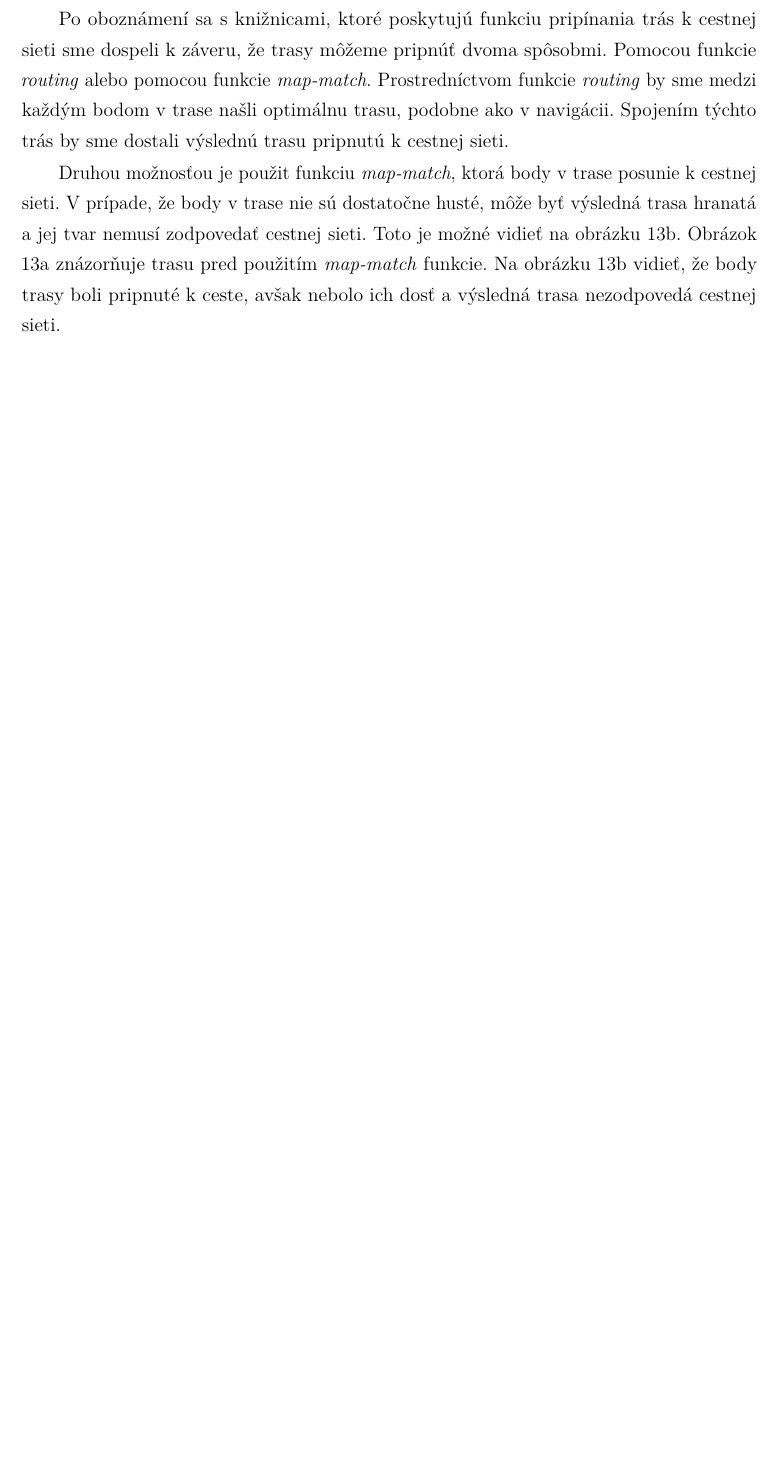
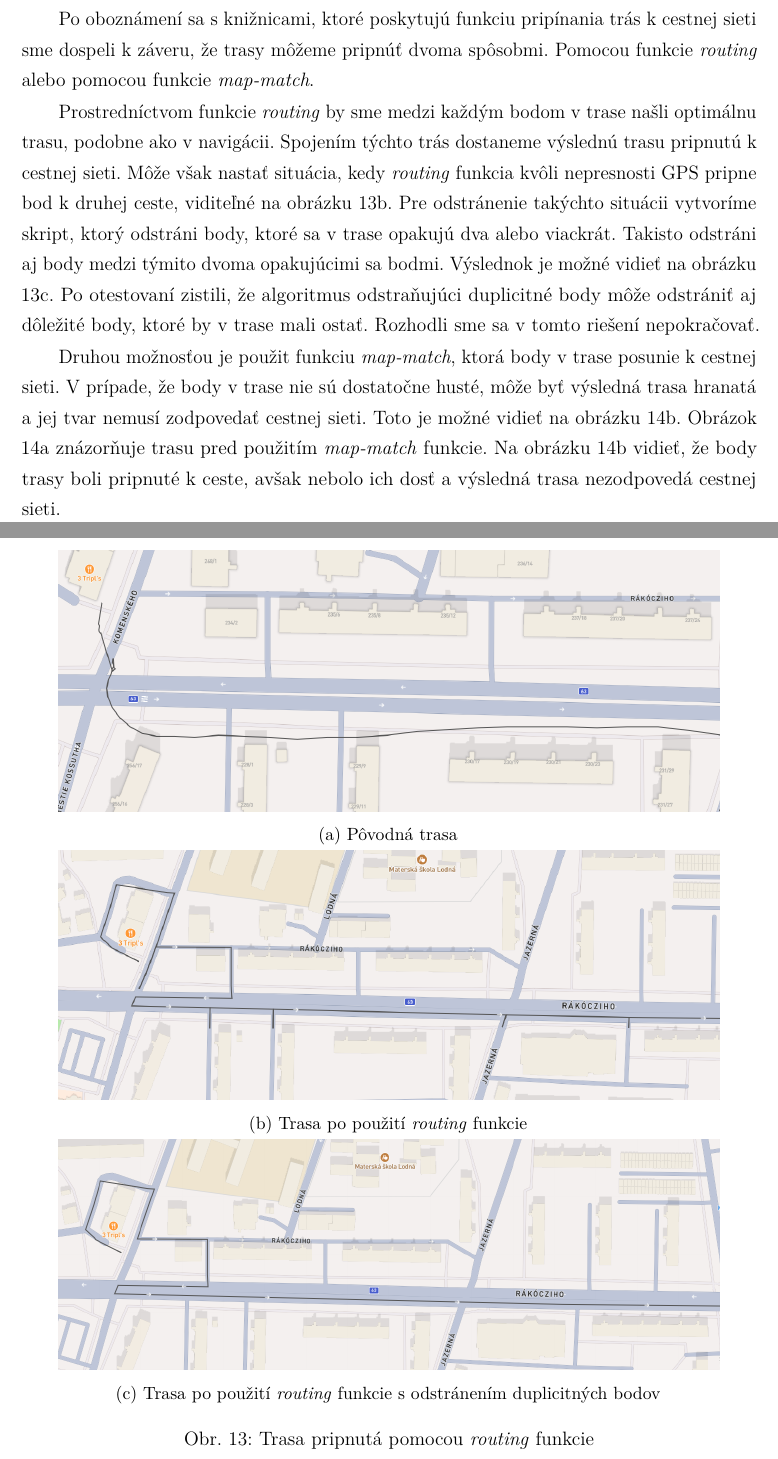
Before and after one commit to xburir/DP1, a LaTeX document (main.tex, which reads includes/navrh_riesenia.tex): part of page 37 of 46 before the commit and two parts of pages 37 and 38 of 48 after it, the two joined at a grey line, cut so that both start at the same text, the shorter picture padded with empty space. Compiled offline with pdfLaTeX.

Commit message:
docs: routing rozsirenie

```diff
--- a/includes/navrh_riesenia.tex
+++ b/includes/navrh_riesenia.tex
@@ -80,7 +80,33 @@ V aplikácii sú vytvorené priečinky \textit{uploads} a \textit{routes}. Do pr
 \subsection{Pripínanie trás k cestnej sieti}
 \textbf{Základná myšlienka}
 
-Po oboznámení sa s knižnicami, ktoré poskytujú funkciu pripínania trás k cestnej sieti sme dospeli k záveru, že trasy môžeme pripnúť dvoma spôsobmi. Pomocou funkcie \textit{routing} alebo pomocou funkcie \textit{map-match}. Prostredníctvom funkcie \textit{routing} by sme medzi každým bodom v trase našli optimálnu trasu, podobne ako v navigácii. Spojením týchto trás by sme dostali výslednú trasu pripnutú k cestnej sieti.
+Po oboznámení sa s knižnicami, ktoré poskytujú funkciu pripínania trás k cestnej sieti sme dospeli k záveru, že trasy môžeme pripnúť dvoma spôsobmi. Pomocou funkcie \textit{routing} alebo pomocou funkcie \textit{map-match}.
+
+Prostredníctvom funkcie \textit{routing} by sme medzi každým bodom v trase našli optimálnu trasu, podobne ako v navigácii. Spojením týchto trás dostaneme výslednú trasu pripnutú k cestnej sieti. Môže však nastať situácia, kedy \textit{routing} funkcia kvôli nepresnosti \acrshort{gps} pripne bod k druhej ceste, viditeľné na obrázku \ref{fig:routing-after}. Pre odstránenie takýchto situácii vytvoríme skript, ktorý odstráni body, ktoré sa v trase opakujú dva alebo viackrát. Takisto odstráni aj body medzi týmito dvoma opakujúcimi sa bodmi. Výslednok je možné vidieť na obrázku \ref{fig:routing-after-after}. Po otestovaní zistili, že algoritmus odstraňujúci duplicitné body môže odstrániť aj dôležité body, ktoré by v trase mali ostať. Rozhodli sme sa v tomto riešení nepokračovať.
+
+\begin{figure}
+    \centering
+    \begin{subfigure}{0.9\textwidth}
+        \centering
+        \includegraphics[width=\textwidth]{img/routing/pred.png}
+        \caption{Pôvodná trasa}
+        \label{fig:routing-original}
+    \end{subfigure}
+    \begin{subfigure}{0.9\textwidth}
+        \centering
+        \includegraphics[width=\textwidth]{img/routing/po.png}
+        \caption{Trasa po použití \textit{routing} funkcie}
+        \label{fig:routing-after}
+    \end{subfigure}
+    \begin{subfigure}{0.9\textwidth}
+        \centering
+        \includegraphics[width=\textwidth]{img/routing/po po.png}
+        \caption{Trasa po použití \textit{routing} funkcie s odstránením duplicitných bodov}
+        \label{fig:routing-after-after}
+    \end{subfigure}
+    \caption{Trasa pripnutá pomocou \textit{routing} funkcie}
+    \label{fig:routing}
+\end{figure}
 
 Druhou možnosťou je použit funkciu \textit{map-match}, ktorá body v trase posunie k cestnej sieti. V prípade, že body v trase nie sú dostatočne husté, môže byť výsledná trasa hranatá a jej tvar nemusí zodpovedať cestnej sieti. Toto je možné vidieť na obrázku \ref{fig:map-match-low-points-after}. Obrázok \ref{fig:map-match-low-points-before} znázorňuje trasu pred použitím \textit{map-match} funkcie. Na obrázku \ref{fig:map-match-low-points-after} vidieť, že body trasy boli pripnuté k ceste, avšak nebolo ich dosť a výsledná trasa nezodpovedá cestnej sieti.
 
```
Also changed, not shown: img/routing/po po.png (added), img/routing/po.png (added), img/routing/pred.png (added).
